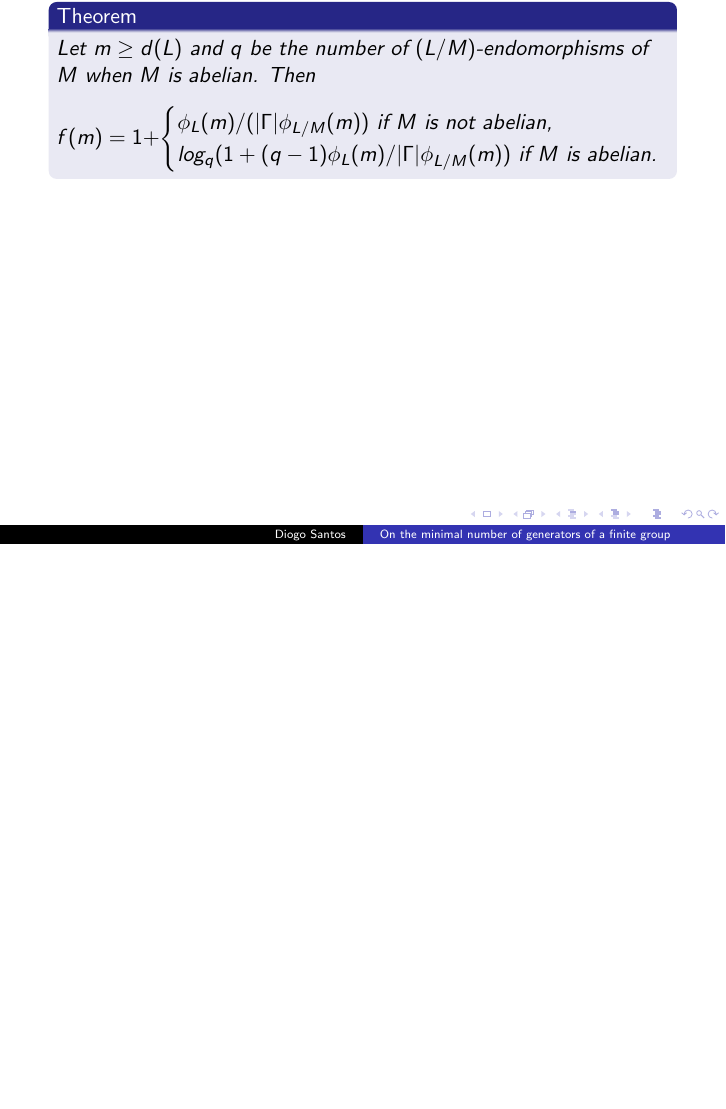
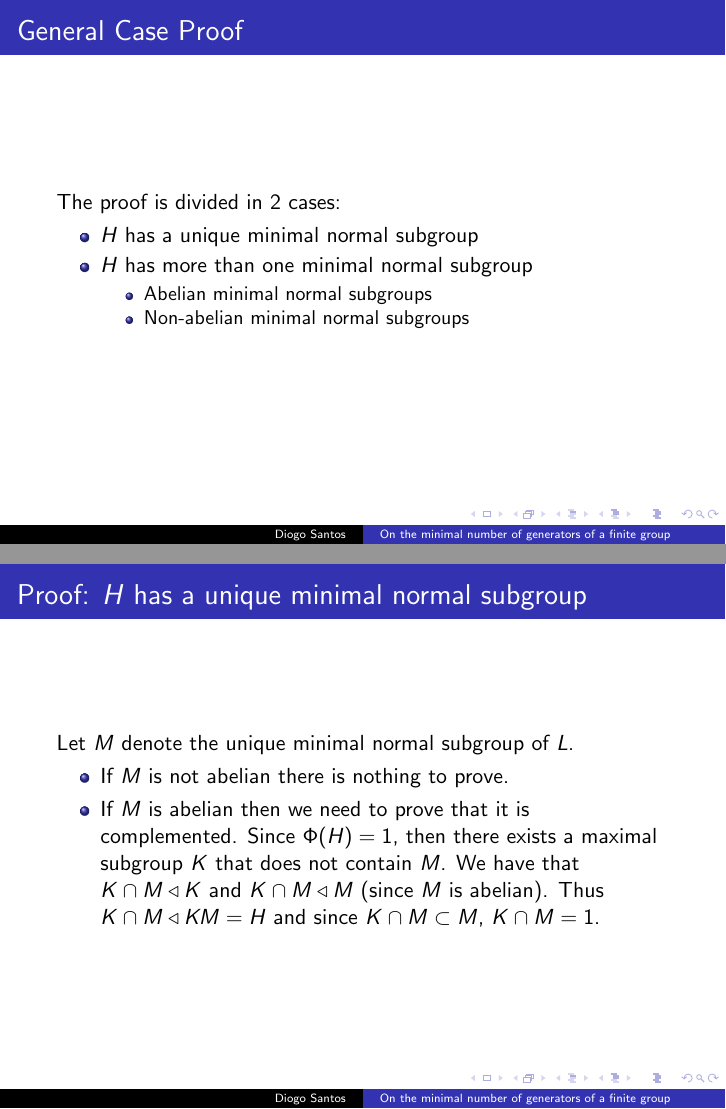
Before and after one commit to diommsantos/Apresenta--o-Tese, LaTeX slides (Apresentação.tex): page 25 of 25 before the commit and pages 28 and 31 of 36 after it, the two joined at a grey line, the shorter picture padded with empty space. Compiled offline with pdfLaTeX.

Commit message:
Added frame for multiple minimal normal subgroups

```diff
--- a/Apresentação.tex
+++ b/Apresentação.tex
@@ -104,4 +104,36 @@
 
 \end{frame}
 
+\begin{frame}{General Case Proof}
+    The proof is divided in 2 cases:
+    \begin{itemize}
+        \item<2-> $H$ has a unique minimal normal subgroup
+        \item<3-> $H$ has more than one minimal normal subgroup
+        \begin{itemize}
+            \item<4-> Abelian minimal normal subgroups
+            \item<5-> Non-abelian minimal normal subgroups
+        \end{itemize}
+    \end{itemize}
+\end{frame}
+
+\begin{frame}{Proof: $H$ has a unique minimal normal subgroup}
+    Let $M$ denote the unique minimal normal subgroup of $L$.
+    \begin{itemize}
+        \item<2-> If $M$ is not abelian there is nothing to prove.
+        \item<3-> If $M$ is abelian then we need to prove that it is complemented.
+        Since $\Phi(H) = 1$, then there exists a maximal subgroup $K$ that does not contain $M$. We have that $K \cap M \nsub K$ and $K \cap M \nsub M$ (since $M$ is abelian). Thus $K \cap M \nsub KM = H$ and since $K \cap M \subset M$, $K \cap M = 1$.
+    \end{itemize}
+\end{frame}
+
+\begin{frame}{Sketch of Proof: $H$ has more than one minmal normal subgroup}
+    \begin{itemize}
+        \item Let $N_1$ be a minimal normal subgroup of $H$. For any other minimal normal subgroups $N_r$ of $H$ ($N_1 \ne N_r$), there exists a subgroup $K_r$ of $H$ that complements both $N_1$ and $N_r$ in $H$.
+        \item<2-> The projections $\pi_r : K_r \cap (N_1 \times N_r) \rightarrow N_1$ and $\rho_r : K_r \cap (N_1 \times N_r) \rightarrow N_r$ are isomorphisms. Thus there is an isomorphism $\phi_r : N_1 \rightarrow N_r$, specifically $\phi_r = \rho_r\pi_r^{-1}$.
+    \end{itemize}
+    \onslide<3-> From this follows that either all the minimal normal subgroups of $H$ are abelian or all of them are non-abelian.
+\end{frame}
+
+\begin{frame}{Sketch of Proof: $H$ has abelian normal subgroups}
+\end{frame}
+
 \begin{frame}{The function $f$}
```
Also changed, not shown: Apresentação.pdf, Apresentação.tex (6 more changed lines), 5 other files.
